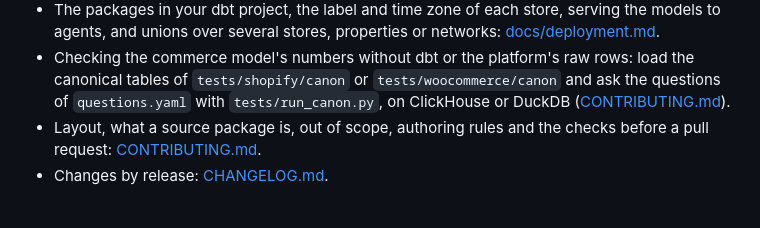
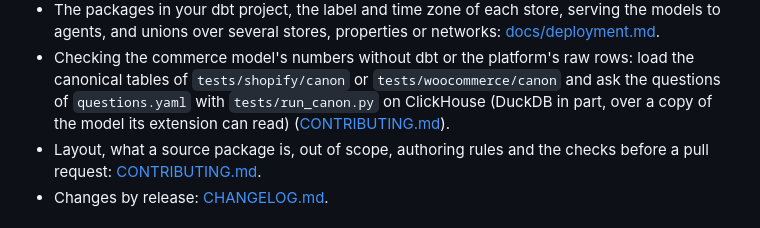
Before and after one commit to Dactopus/dactopus-data-models, a Markdown page: README.md, the part around the change. Rendered like a GitHub page.

```diff
--- a/README.md
+++ b/README.md
@@ -166,7 +166,8 @@ The same walk, and then your own store or property, for each source:
 - Checking the commerce model's numbers without dbt or the platform's raw
   rows: load the canonical tables of `tests/shopify/canon` or
   `tests/woocommerce/canon` and ask the questions of `questions.yaml`
-  with `tests/run_canon.py`, on ClickHouse or DuckDB
+  with `tests/run_canon.py` on ClickHouse (DuckDB in part, over a copy
+  of the model its extension can read)
   ([CONTRIBUTING.md](CONTRIBUTING.md#checks-before-a-pull-request)).
 - Layout, what a source package is, out of scope, authoring rules and
   the checks before a pull request: [CONTRIBUTING.md](CONTRIBUTING.md).
```
Also changed, not shown: CHANGELOG.md (+4 -1 lines), CONTRIBUTING.md (+3 -1 lines).
